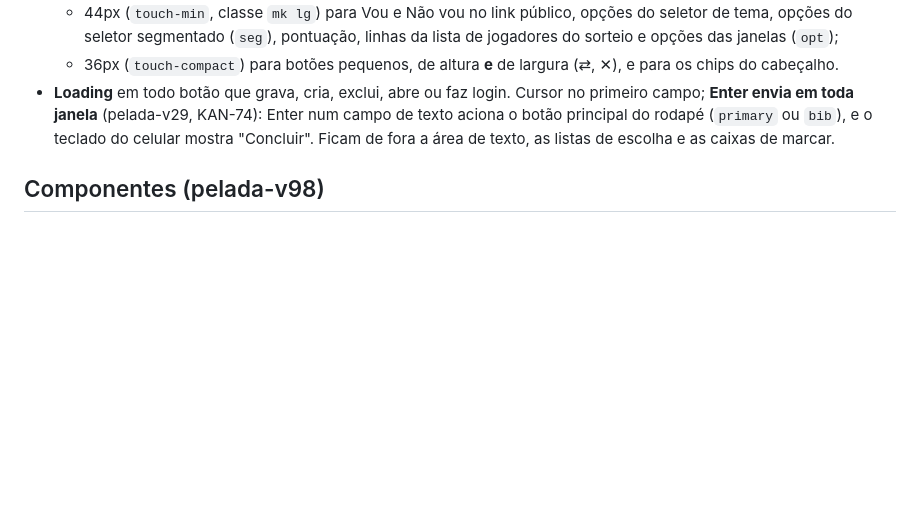
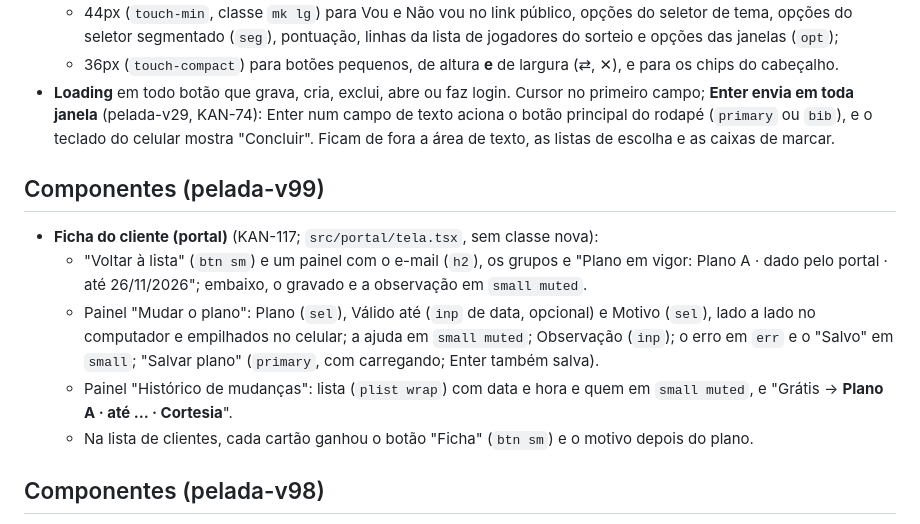
Before and after one commit to kleberkoch-coder/nosso-jogo, a Markdown page: docs/DESIGN-SYSTEM.md, the part around the change. GitHub-like rendering; blank space fills up the shorter version.

```diff
--- a/docs/DESIGN-SYSTEM.md
+++ b/docs/DESIGN-SYSTEM.md
@@ -72,6 +72,13 @@ Coletes em pastel (`team-*`): laranja #F4B183, azul #9DBBF0, amarelo #F5DC7E, ve
   - 44px (`touch-min`, classe `mk lg`) para Vou e Não vou no link público, opções do seletor de tema, opções do seletor segmentado (`seg`), pontuação, linhas da lista de jogadores do sorteio e opções das janelas (`opt`);
   - 36px (`touch-compact`) para botões pequenos, de altura **e** de largura (⇄, ✕), e para os chips do cabeçalho.
 - **Loading** em todo botão que grava, cria, exclui, abre ou faz login. Cursor no primeiro campo; **Enter envia em toda janela** (pelada-v29, KAN-74): Enter num campo de texto aciona o botão principal do rodapé (`primary` ou `bib`), e o teclado do celular mostra "Concluir". Ficam de fora a área de texto, as listas de escolha e as caixas de marcar.
+
+## Componentes (pelada-v99)
+- **Ficha do cliente (portal)** (KAN-117; `src/portal/tela.tsx`, sem classe nova):
+  - "Voltar à lista" (`btn sm`) e um painel com o e-mail (`h2`), os grupos e "Plano em vigor: Plano A · dado pelo portal · até 26/11/2026"; embaixo, o gravado e a observação em `small muted`.
+  - Painel "Mudar o plano": Plano (`sel`), Válido até (`inp` de data, opcional) e Motivo (`sel`), lado a lado no computador e empilhados no celular; a ajuda em `small muted`; Observação (`inp`); o erro em `err` e o "Salvo" em `small`; "Salvar plano" (`primary`, com carregando; Enter também salva).
+  - Painel "Histórico de mudanças": lista (`plist wrap`) com data e hora e quem em `small muted`, e "Grátis → **Plano A · até … · Cortesia**".
+  - Na lista de clientes, cada cartão ganhou o botão "Ficha" (`btn sm`) e o motivo depois do plano.
 
 ## Componentes (pelada-v98)
 - **Campeonato encerrado** (KAN-238; `FimDoCampeonato` em `telas/Campeonato.tsx`; classe `camp-fim`, borda de 2px na cor `primary`): no lugar do placar, título "Campeonato encerrado", "🏆 Campeão: Time" (`camp-lider`), vice e 3º em `small muted` e o botão "Jogar partida fora do campeonato" (`btn`). Parado num empate: título "Falta dizer quem passou", texto em `small muted` e um botão `primary` "Quem passou? (Semifinal 1)" por jogo.
```
Also changed, not shown: docs/ARQUITETURA.md (+7 -0 lines), docs/REGRAS.md (+3 -2 lines).
